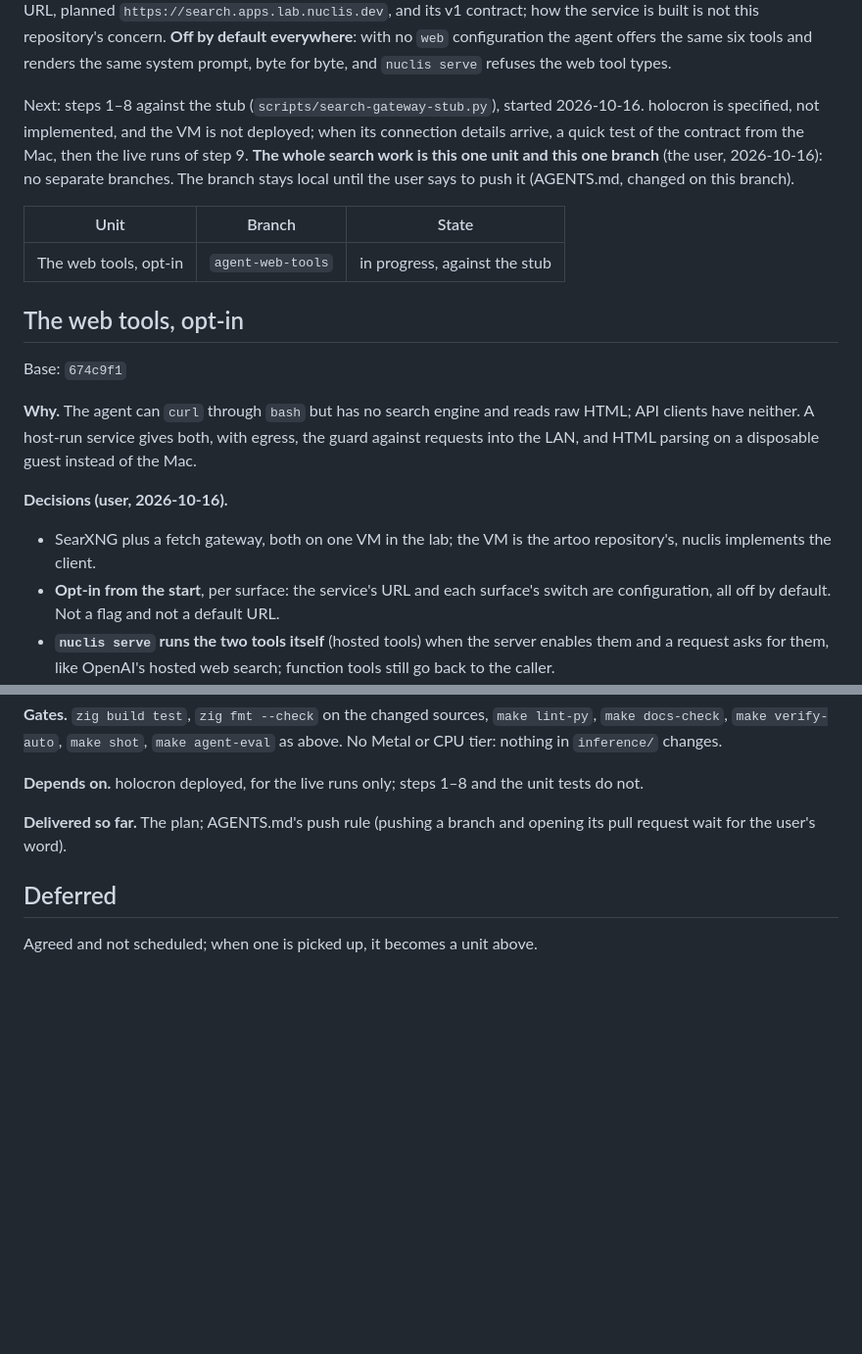
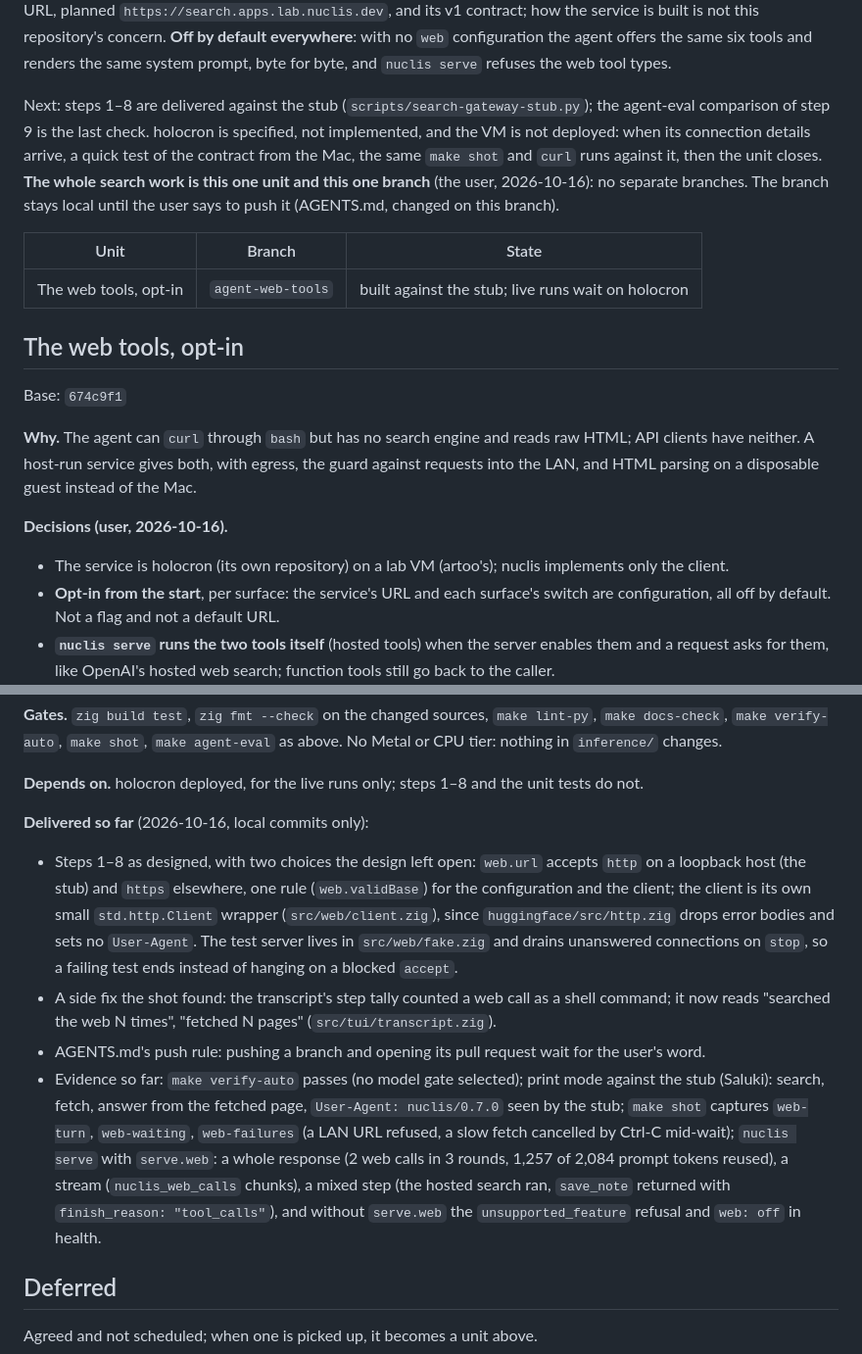
Before and after one commit to tildaslashalef/nuclis, a Markdown page: TODO.md, 2 parts joined by grey strips. Shown at 98% size. GitHub-like rendering; blank space fills up the shorter version.

Commit message:
docs(todo): the web tools delivered against the stub

```diff
--- a/TODO.md
+++ b/TODO.md
@@ -27,16 +27,18 @@ default everywhere**: with no `web` configuration the agent offers the same
 six tools and renders the same system prompt, byte for byte, and `nuclis
 serve` refuses the web tool types.
 
-Next: steps 1–8 against the stub (`scripts/search-gateway-stub.py`),
-started 2026-10-16. holocron is specified, not implemented, and the VM is
-not deployed; when its connection details arrive, a quick test of the
-contract from the Mac, then the live runs of step 9. **The whole search work is this one unit and this one branch**
+Next: steps 1–8 are delivered against the stub
+(`scripts/search-gateway-stub.py`); the agent-eval comparison of step 9 is
+the last check. holocron is specified, not implemented, and the VM is not
+deployed: when its connection details arrive, a quick test of the
+contract from the Mac, the same `make shot` and `curl` runs against it,
+then the unit closes. **The whole search work is this one unit and this one branch**
 (the user, 2026-10-16): no separate branches. The branch stays local
 until the user says to push it (AGENTS.md, changed on this branch).
 
 | Unit | Branch | State |
 | --- | --- | --- |
-| The web tools, opt-in | `agent-web-tools` | in progress, against the stub |
+| The web tools, opt-in | `agent-web-tools` | built against the stub; live runs wait on holocron |
 
 ## The web tools, opt-in
 
@@ -48,8 +50,8 @@ with egress, the guard against requests into the LAN, and HTML parsing on
 a disposable guest instead of the Mac.
 
 **Decisions (user, 2026-10-16).**
-- SearXNG plus a fetch gateway, both on one VM in the lab; the VM is the
-  artoo repository's, nuclis implements the client.
+- The service is holocron (its own repository) on a lab VM (artoo's);
+  nuclis implements only the client.
 - **Opt-in from the start**, per surface: the service's URL and each
   surface's switch are configuration, all off by default. Not a flag and
   not a default URL.
@@ -213,8 +215,30 @@ changes.
 **Depends on.** holocron deployed, for the live runs only; steps 1–8 and
 the unit tests do not.
 
-**Delivered so far.** The plan; AGENTS.md's push rule (pushing a branch
-and opening its pull request wait for the user's word).
+**Delivered so far** (2026-10-16, local commits only):
+- Steps 1–8 as designed, with two choices the design left open:
+  `web.url` accepts `http` on a loopback host (the stub) and `https`
+  elsewhere, one rule (`web.validBase`) for the configuration and the
+  client; the client is its own small `std.http.Client` wrapper
+  (`src/web/client.zig`), since `huggingface/src/http.zig` drops error
+  bodies and sets no `User-Agent`. The test server lives in
+  `src/web/fake.zig` and drains unanswered connections on `stop`, so a
+  failing test ends instead of hanging on a blocked `accept`.
+- A side fix the shot found: the transcript's step tally counted a web
+  call as a shell command; it now reads "searched the web N times",
+  "fetched N pages" (`src/tui/transcript.zig`).
+- AGENTS.md's push rule: pushing a branch and opening its pull request
+  wait for the user's word.
+- Evidence so far: `make verify-auto` passes (no model gate selected);
+  print mode against the stub (Saluki): search, fetch, answer from the
+  fetched page, `User-Agent: nuclis/0.7.0` seen by the stub; `make shot`
+  captures `web-turn`, `web-waiting`, `web-failures` (a LAN URL refused, a
+  slow fetch cancelled by Ctrl-C mid-wait); `nuclis serve` with `serve.web`:
+  a whole response (2 web calls in 3 rounds, 1,257 of 2,084 prompt tokens
+  reused), a stream (`nuclis_web_calls` chunks), a mixed step (the hosted
+  search ran, `save_note` returned with `finish_reason: "tool_calls"`),
+  and without `serve.web` the `unsupported_feature` refusal and
+  `web: off` in health.
 
 ## Deferred
 
```
